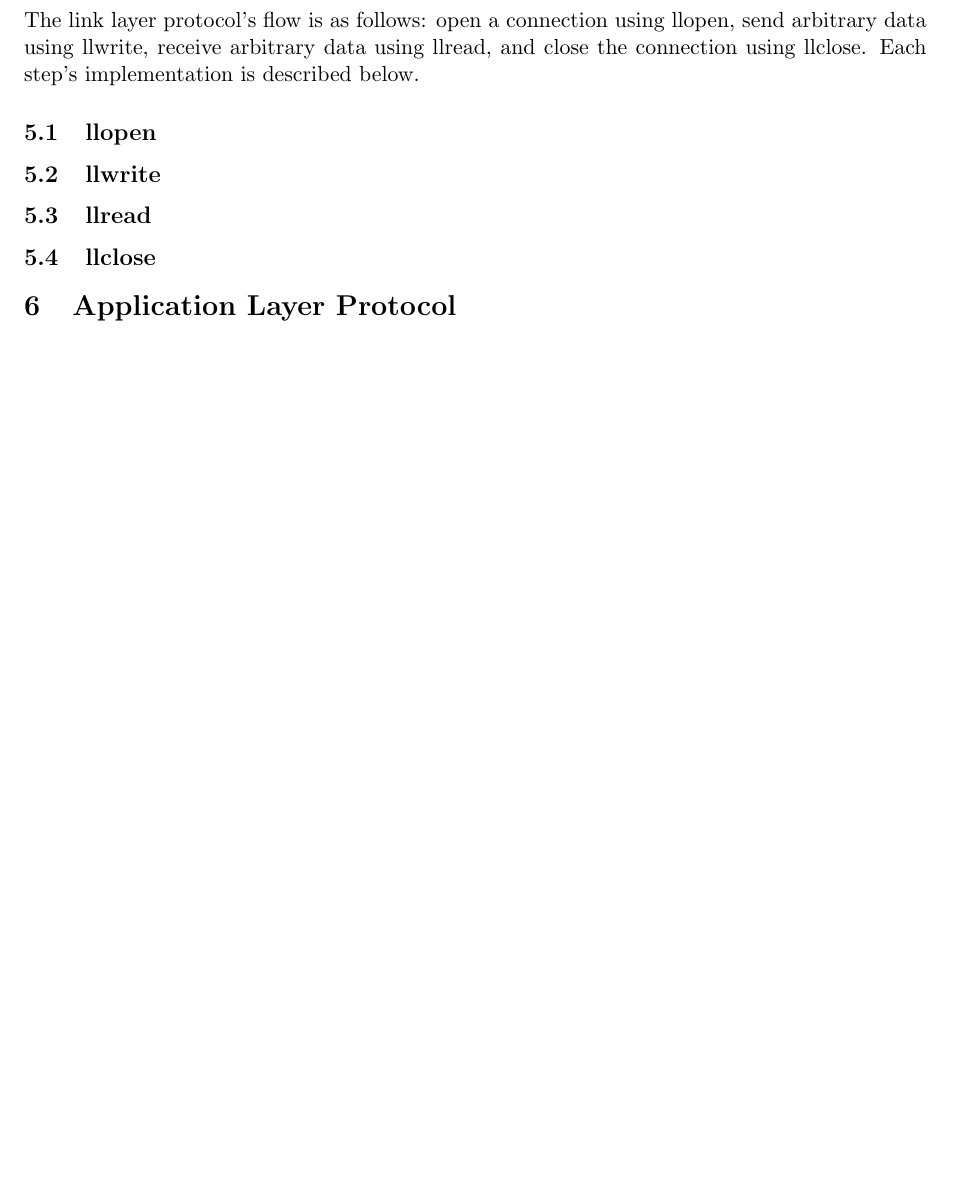
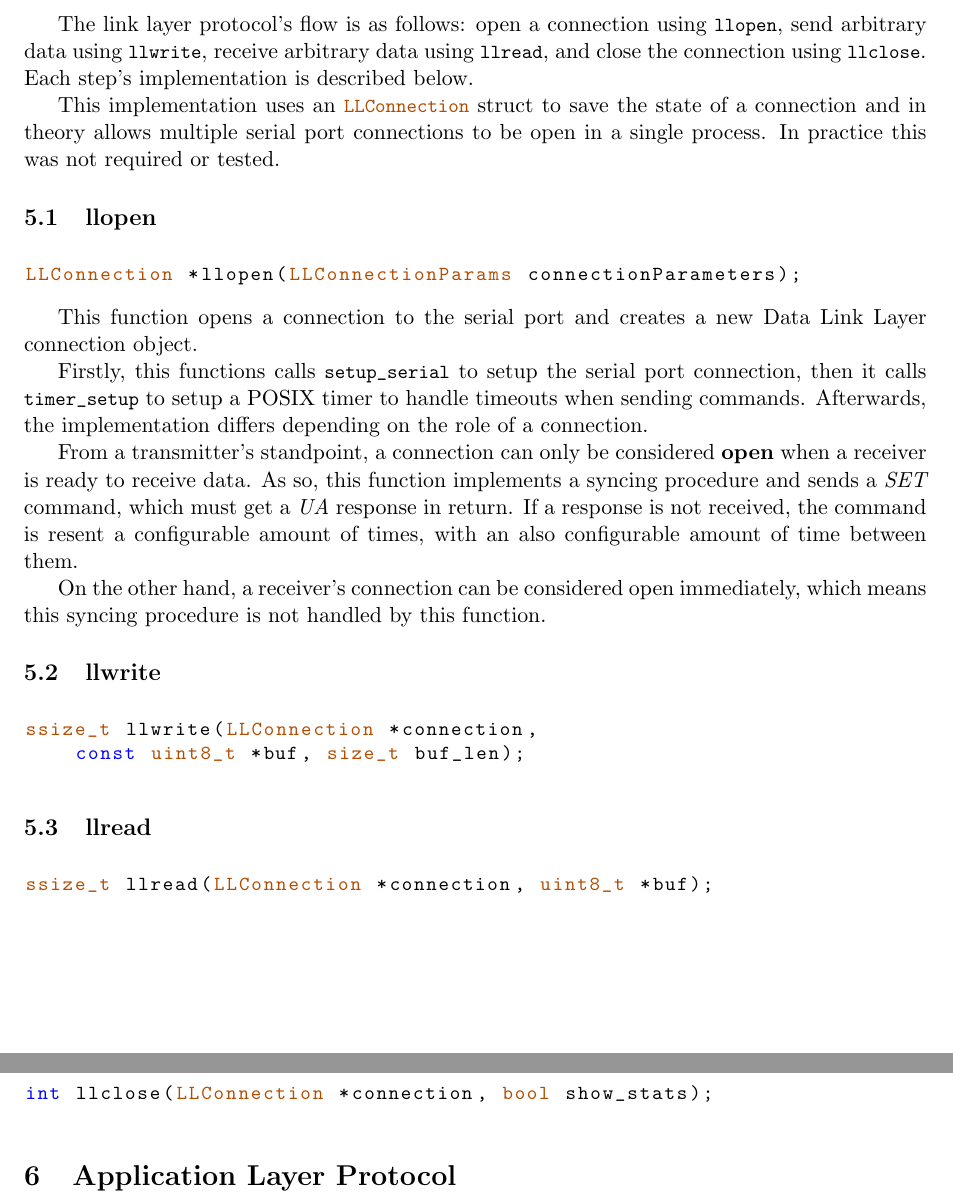
Before and after one commit to ttoino/feup-rc-proj1, a LaTeX paper (report/report.tex): part of page 5 of 6 before the commit and two parts of pages 5 and 6 of 7 after it, the two joined at a grey line, cut so that both start at the same text, the shorter picture padded with empty space. Compiled offline with pdfLaTeX.

Commit message:
Work on report a bit

```diff
--- a/report/report.tex
+++ b/report/report.tex
@@ -1,6 +1,7 @@
 \documentclass[11pt,a4paper]{article}
 
 \usepackage[margin=1in]{geometry}
+\usepackage{indentfirst}
 \usepackage{listings}
 \usepackage{color}
 \usepackage{hyperref}
@@ -8,6 +9,11 @@
 \definecolor{dkgreen}{rgb}{0,0.6,0}
 \definecolor{gray}{rgb}{0.5,0.5,0.5}
 \definecolor{mauve}{rgb}{0.58,0,0.82}
+\definecolor{orange}{rgb}{.7,.3,0}
+
+\makeatletter
+\lst@InstallKeywords k{types}{typestyle}\slshape{typestyle}{}ld
+\makeatother
 
 \lstset{
     language=c,
@@ -18,8 +24,13 @@
     keywordstyle=\color{blue},
     commentstyle=\color{dkgreen},
     stringstyle=\color{mauve},
+    typestyle=\color{orange},
     breaklines=true,
-    breakatwhitespace=true
+    breakatwhitespace=true,
+    moretypes={
+        LLConnection, LLConnectionParams, LLRole, Frame, ByteVector,
+        uint8_t, size_t, ssize_t, bool, termios, timer_t
+    }
 }
 
 \title{RC Project}
@@ -308,15 +319,47 @@ TODO
 
 \section{Link Layer Protocol}
 
-The link layer protocol's flow is as follows: open a connection using llopen, send arbitrary data using llwrite, receive arbitrary data using llread, and close the connection using llclose. Each step's implementation is described below.
+The link layer protocol's flow is as follows: open a connection using \lstinline{llopen}, send arbitrary data using \lstinline{llwrite}, receive arbitrary data using \lstinline{llread}, and close the connection using \lstinline{llclose}.
+Each step's implementation is described below.
+
+This implementation uses an \lstinline{LLConnection} struct to save the state of a connection and in theory allows multiple serial port connections to be open in a single process.
+In practice this was not required or tested.
 
 \subsection{llopen}
 
+\begin{lstlisting}
+LLConnection *llopen(LLConnectionParams connectionParameters);
+\end{lstlisting}
+
+This function opens a connection to the serial port and creates a new Data Link Layer connection object.
+
+Firstly, this functions calls \lstinline{setup_serial} to setup the serial port connection, then it calls \lstinline{timer_setup} to setup a POSIX timer to handle timeouts when sending commands.
+Afterwards, the implementation differs depending on the role of a connection.
+
+From a transmitter's standpoint, a connection can only be considered \textbf{open} when a receiver is ready to receive data.
+As so, this function implements a syncing procedure and sends a \textit{SET} command, which must get a \textit{UA} response in return.
+If a response is not received, the command is resent a configurable amount of times, with an also configurable amount of time between them.
+
+On the other hand, a receiver's connection can be considered open immediately, which means this syncing procedure is not handled by this function.
+
 \subsection{llwrite}
+
+\begin{lstlisting}
+ssize_t llwrite(LLConnection *connection,
+    const uint8_t *buf, size_t buf_len);
+\end{lstlisting}
 
 \subsection{llread}
 
+\begin{lstlisting}
+ssize_t llread(LLConnection *connection, uint8_t *buf);
+\end{lstlisting}
+
 \subsection{llclose}
+
+\begin{lstlisting}
+int llclose(LLConnection *connection, bool show_stats);
+\end{lstlisting}
 
 \section{Application Layer Protocol}
 
```
Also changed, not shown: report/report.tex (14 more changed lines).
